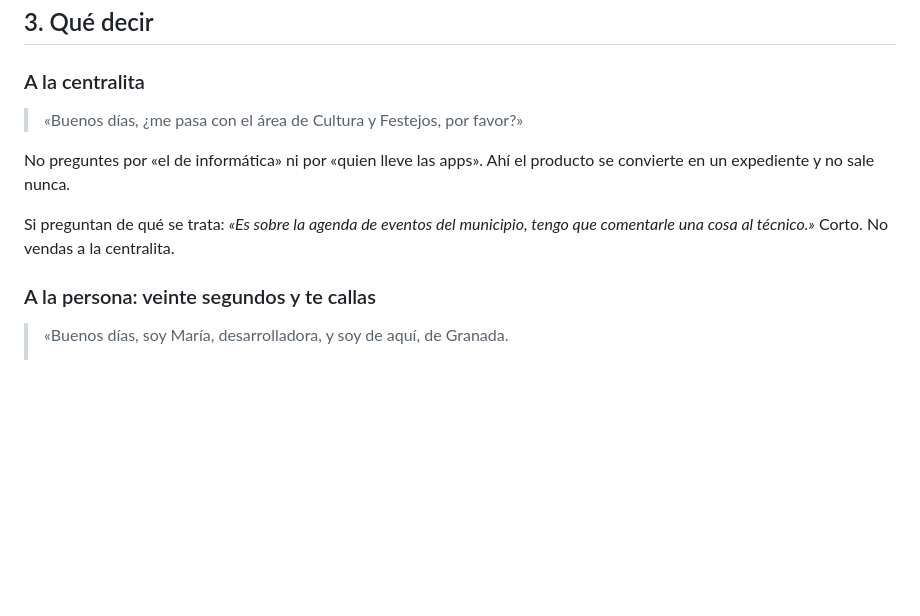
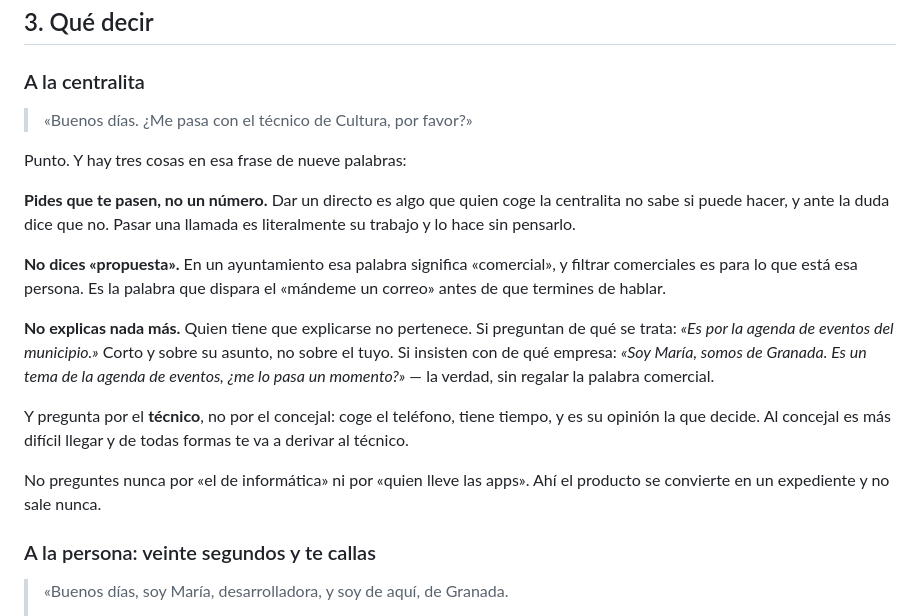
Before and after one commit to LCinder/Agora, a Markdown page: docs/llamadas.md, the part around one of its changes. GitHub-like rendering; blank space fills up the shorter version.

```diff
--- a/docs/llamadas.md
+++ b/docs/llamadas.md
@@ -88,13 +88,28 @@ tarde, con tiempo, y ofréceles una videollamada.
 
 ### A la centralita
 
-> «Buenos días, ¿me pasa con el área de Cultura y Festejos, por favor?»
+> «Buenos días. ¿Me pasa con el técnico de Cultura, por favor?»
 
-No preguntes por «el de informática» ni por «quien lleve las apps». Ahí el producto se convierte en
-un expediente y no sale nunca.
+Punto. Y hay tres cosas en esa frase de nueve palabras:
 
-Si preguntan de qué se trata: _«Es sobre la agenda de eventos del municipio, tengo que comentarle una
-cosa al técnico.»_ Corto. No vendas a la centralita.
+**Pides que te pasen, no un número.** Dar un directo es algo que quien coge la centralita no sabe si
+puede hacer, y ante la duda dice que no. Pasar una llamada es literalmente su trabajo y lo hace sin
+pensarlo.
+
+**No dices «propuesta».** En un ayuntamiento esa palabra significa «comercial», y filtrar comerciales
+es para lo que está esa persona. Es la palabra que dispara el «mándeme un correo» antes de que
+termines de hablar.
+
+**No explicas nada más.** Quien tiene que explicarse no pertenece. Si preguntan de qué se trata:
+_«Es por la agenda de eventos del municipio.»_ Corto y sobre su asunto, no sobre el tuyo. Si insisten
+con de qué empresa: _«Soy María, somos de Granada. Es un tema de la agenda de eventos, ¿me lo pasa un
+momento?»_ — la verdad, sin regalar la palabra comercial.
+
+Y pregunta por el **técnico**, no por el concejal: coge el teléfono, tiene tiempo, y es su opinión la
+que decide. Al concejal es más difícil llegar y de todas formas te va a derivar al técnico.
+
+No preguntes nunca por «el de informática» ni por «quien lleve las apps». Ahí el producto se
+convierte en un expediente y no sale nunca.
 
 ### A la persona: veinte segundos y te callas
 
```
Also changed, not shown: other parts of docs/llamadas.md (+54 -5 lines).
